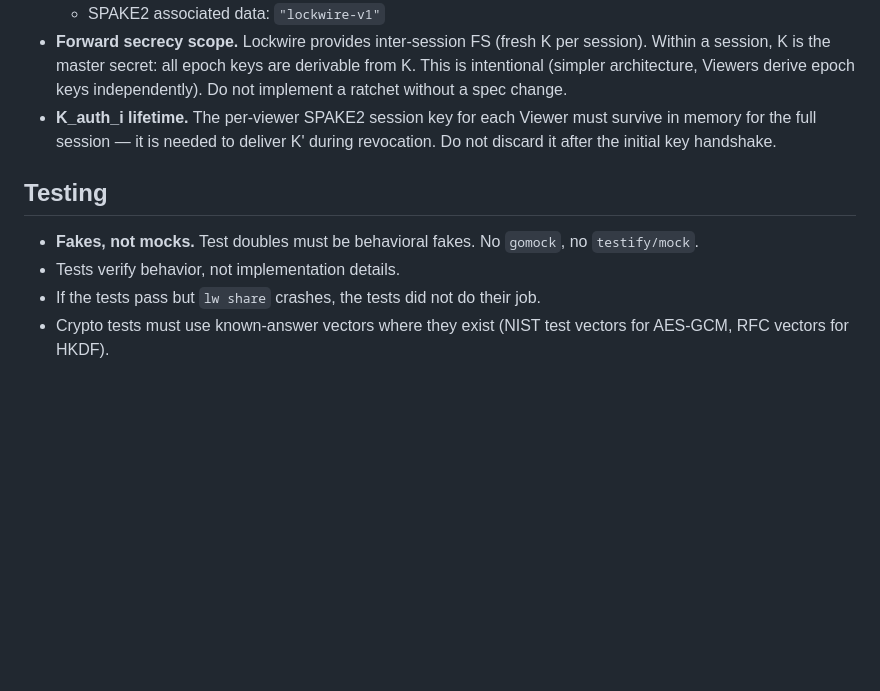
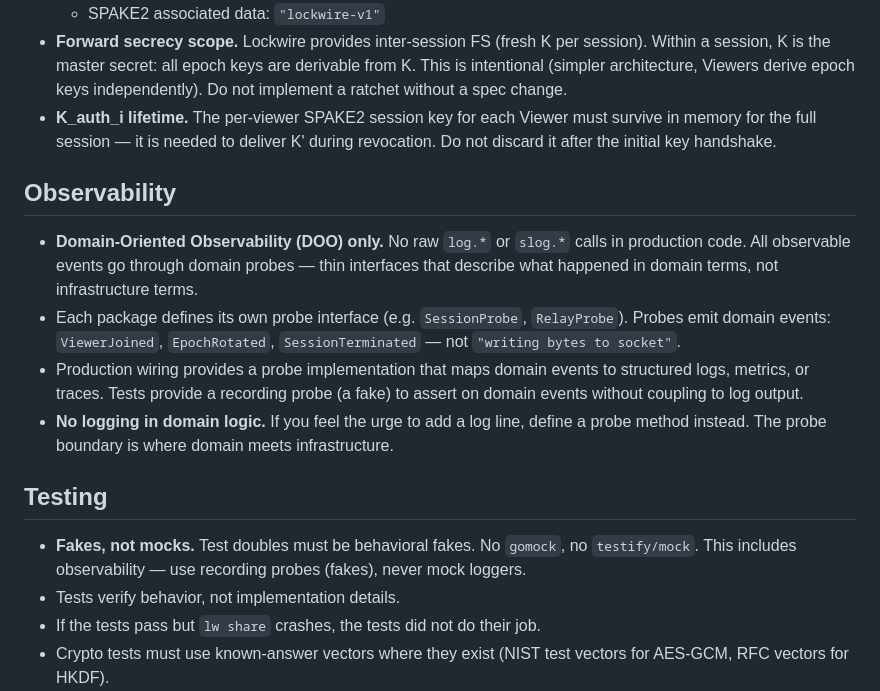
Before and after one commit to jsell-rh/lockwire, a Markdown page: AGENTS.md, the part around the change. GitHub-like rendering; blank space fills up the shorter version.

Commit message:
docs: add domain-oriented observability and testing guidelines
Establishes DOO as the only observability pattern — no raw log calls
in production code. All observable events flow through domain probe
interfaces. Recording probes (fakes) replace mock loggers in tests.

Co-Authored-By: Claude Opus 4.6 (1M context) <noreply@anthropic.com>

```diff
--- a/AGENTS.md
+++ b/AGENTS.md
@@ -106,9 +106,16 @@ These must never be violated — no exceptions, no shortcuts:
 - **Forward secrecy scope.** Lockwire provides inter-session FS (fresh K per session). Within a session, K is the master secret: all epoch keys are derivable from K. This is intentional (simpler architecture, Viewers derive epoch keys independently). Do not implement a ratchet without a spec change.
 - **K_auth_i lifetime.** The per-viewer SPAKE2 session key for each Viewer must survive in memory for the full session — it is needed to deliver K' during revocation. Do not discard it after the initial key handshake.
 
+## Observability
+
+- **Domain-Oriented Observability (DOO) only.** No raw `log.*` or `slog.*` calls in production code. All observable events go through domain probes — thin interfaces that describe what happened in domain terms, not infrastructure terms.
+- Each package defines its own probe interface (e.g. `SessionProbe`, `RelayProbe`). Probes emit domain events: `ViewerJoined`, `EpochRotated`, `SessionTerminated` — not `"writing bytes to socket"`.
+- Production wiring provides a probe implementation that maps domain events to structured logs, metrics, or traces. Tests provide a recording probe (a fake) to assert on domain events without coupling to log output.
+- **No logging in domain logic.** If you feel the urge to add a log line, define a probe method instead. The probe boundary is where domain meets infrastructure.
+
 ## Testing
 
-- **Fakes, not mocks.** Test doubles must be behavioral fakes. No `gomock`, no `testify/mock`.
+- **Fakes, not mocks.** Test doubles must be behavioral fakes. No `gomock`, no `testify/mock`. This includes observability — use recording probes (fakes), never mock loggers.
 - Tests verify behavior, not implementation details.
 - If the tests pass but `lw share` crashes, the tests did not do their job.
 - Crypto tests must use known-answer vectors where they exist (NIST test vectors for AES-GCM, RFC vectors for HKDF).
```
